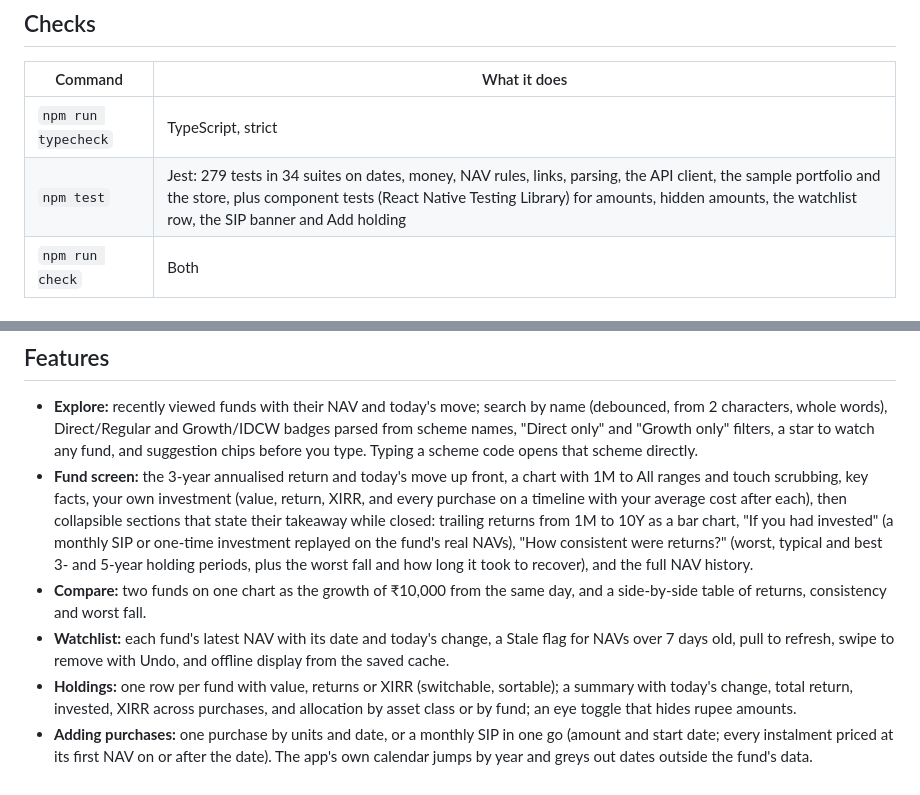
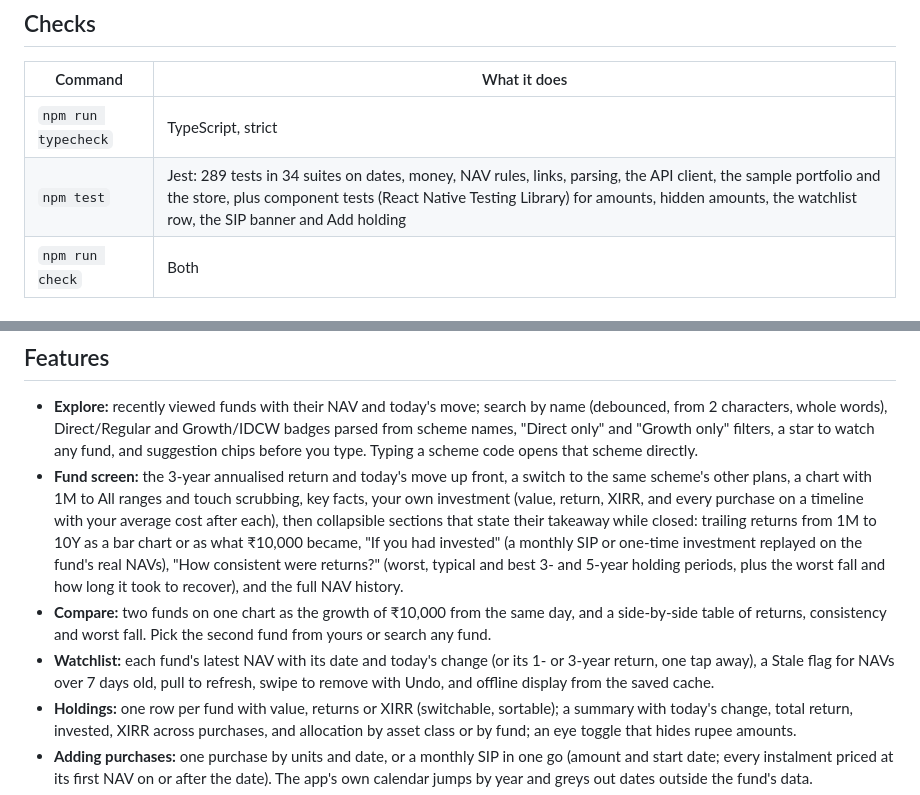
Before and after one commit to Saurabh-7973/mutual-fund-explorer, a Markdown page: README.md, 2 parts joined by grey strips. GitHub-like rendering.

Commit message:
docs: README features for compare search, watchlist periods, other plans, value of ₹10,000
Co-Authored-By: Claude Opus 5.5 <noreply@anthropic.com>

```diff
--- a/README.md
+++ b/README.md
@@ -53,7 +53,7 @@ One row per evaluation criterion in the brief, pointing to where it shows best.
 | Command | What it does |
 |---|---|
 | `npm run typecheck` | TypeScript, strict |
-| `npm test` | Jest: 279 tests in 34 suites on dates, money, NAV rules, links, parsing, the API client, the sample portfolio and the store, plus component tests (React Native Testing Library) for amounts, hidden amounts, the watchlist row, the SIP banner and Add holding |
+| `npm test` | Jest: 289 tests in 34 suites on dates, money, NAV rules, links, parsing, the API client, the sample portfolio and the store, plus component tests (React Native Testing Library) for amounts, hidden amounts, the watchlist row, the SIP banner and Add holding |
 | `npm run check` | Both |
 
 ## Screenshots
@@ -75,9 +75,9 @@ Android emulator, light mode, Expo Go (SDK 57), with the sample portfolio loaded
 ## Features
 
 - **Explore:** recently viewed funds with their NAV and today's move; search by name (debounced, from 2 characters, whole words), Direct/Regular and Growth/IDCW badges parsed from scheme names, "Direct only" and "Growth only" filters, a star to watch any fund, and suggestion chips before you type. Typing a scheme code opens that scheme directly.
-- **Fund screen:** the 3-year annualised return and today's move up front, a chart with 1M to All ranges and touch scrubbing, key facts, your own investment (value, return, XIRR, and every purchase on a timeline with your average cost after each), then collapsible sections that state their takeaway while closed: trailing returns from 1M to 10Y as a bar chart, "If you had invested" (a monthly SIP or one-time investment replayed on the fund's real NAVs), "How consistent were returns?" (worst, typical and best 3- and 5-year holding periods, plus the worst fall and how long it took to recover), and the full NAV history.
-- **Compare:** two funds on one chart as the growth of ₹10,000 from the same day, and a side-by-side table of returns, consistency and worst fall.
-- **Watchlist:** each fund's latest NAV with its date and today's change, a Stale flag for NAVs over 7 days old, pull to refresh, swipe to remove with Undo, and offline display from the saved cache.
+- **Fund screen:** the 3-year annualised return and today's move up front, a switch to the same scheme's other plans, a chart with 1M to All ranges and touch scrubbing, key facts, your own investment (value, return, XIRR, and every purchase on a timeline with your average cost after each), then collapsible sections that state their takeaway while closed: trailing returns from 1M to 10Y as a bar chart or as what ₹10,000 became, "If you had invested" (a monthly SIP or one-time investment replayed on the fund's real NAVs), "How consistent were returns?" (worst, typical and best 3- and 5-year holding periods, plus the worst fall and how long it took to recover), and the full NAV history.
+- **Compare:** two funds on one chart as the growth of ₹10,000 from the same day, and a side-by-side table of returns, consistency and worst fall. Pick the second fund from yours or search any fund.
+- **Watchlist:** each fund's latest NAV with its date and today's change (or its 1- or 3-year return, one tap away), a Stale flag for NAVs over 7 days old, pull to refresh, swipe to remove with Undo, and offline display from the saved cache.
 - **Holdings:** one row per fund with value, returns or XIRR (switchable, sortable); a summary with today's change, total return, invested, XIRR across purchases, and allocation by asset class or by fund; an eye toggle that hides rupee amounts.
 - **Adding purchases:** one purchase by units and date, or a monthly SIP in one go (amount and start date; every instalment priced at its first NAV on or after the date). The app's own calendar jumps by year and greys out dates outside the fund's data.
 - **For newcomers:** a plain-language explanation behind an ⓘ wherever a term like NAV, XIRR, CAGR, IDCW or Direct appears.
```
